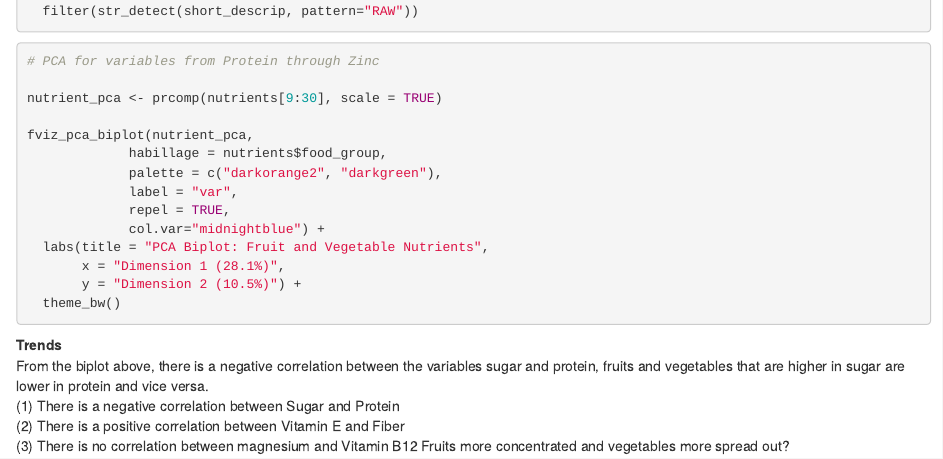
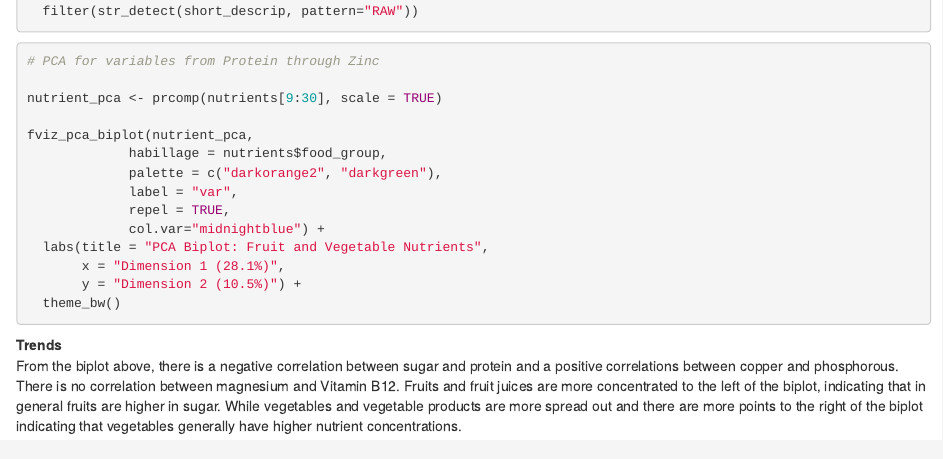
Before and after one commit to saraorofino/244HW1, an R Markdown document (Assignment 1.Rmd): the page in a window 1100 px wide, from 2240 px down. Rendered offline with R 4.5, knitr and Pandoc, with nearby package versions; the code chunks are not run, so their results and figures are left out.

Commit message:
Finish editing biplot description of trends

````diff
--- a/Assignment 1.Rmd
+++ b/Assignment 1.Rmd
@@ -161,8 +161,4 @@ fviz_pca_biplot(nutrient_pca,
 ```
 
 **Trends**
-From the biplot above, there is a negative correlation between the variables sugar and protein, fruits and vegetables that are higher in sugar are lower in protein and vice versa.
-(1) There is a negative correlation between Sugar and Protein
-(2) There is a positive correlation between Vitamin E and Fiber
-(3) There is no correlation between magnesium and Vitamin B12
-Fruits more concentrated and vegetables more spread out?
+From the biplot above, there is a negative correlation between sugar and protein and a positive correlations between copper and phosphorous. There is no correlation between magnesium and Vitamin B12. Fruits and fruit juices are more concentrated to the left of the biplot, indicating that in general fruits are higher in sugar. While vegetables and vegetable products are more spread out and there are more points to the right of the biplot indicating that vegetables generally have higher nutrient concentrations.
````
